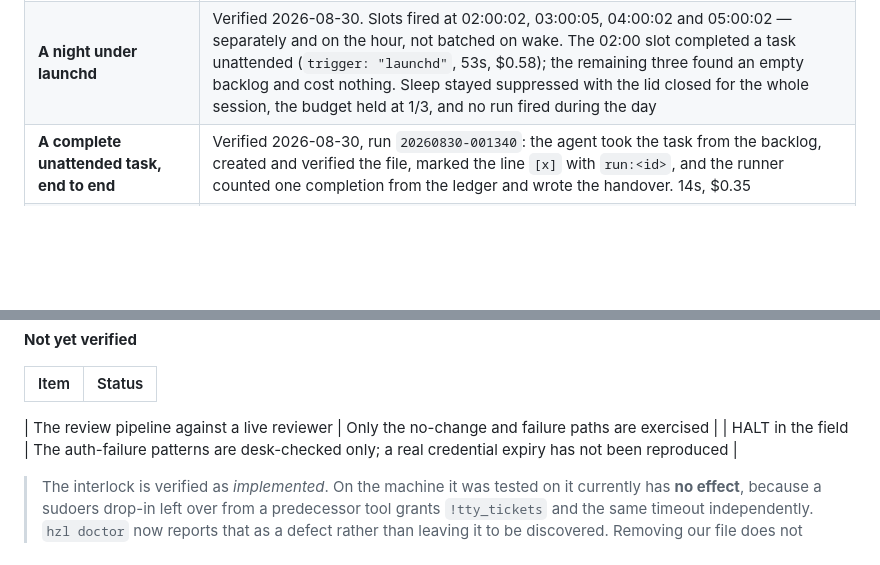
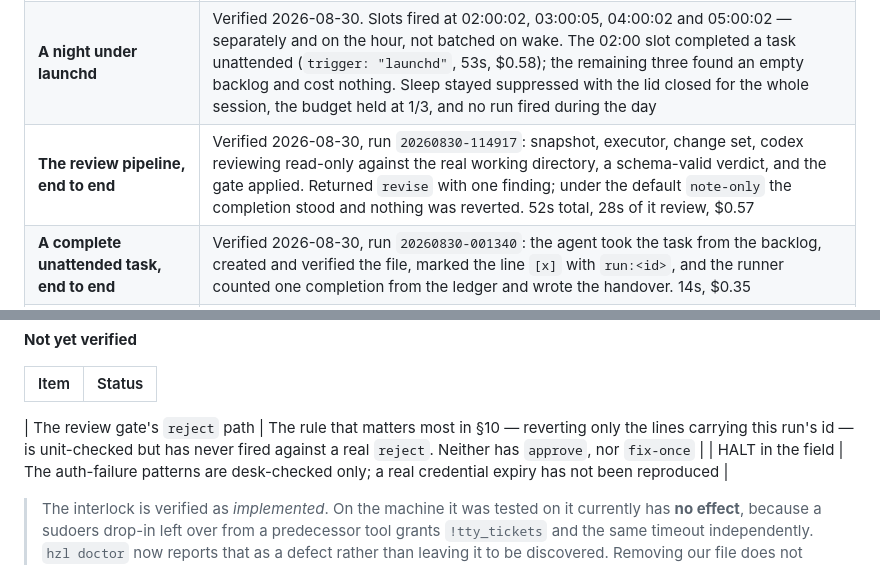
Before and after one commit to smile-0yen/heinzel, a Markdown page: docs/SPEC.md, 2 parts joined by grey strips. Drawn GitHub-style; blank space fills up the shorter version.

Commit message:
Record the review pipeline running end to end
Run 20260830-114917: snapshot, executor, change set, codex reading the real
working directory read-only, a schema-valid verdict, and the gate applied.
Returned revise with one finding; under the default note-only the completion
stood and nothing was reverted.

The finding was substantive rather than decorative. The reviewer observed that
the task required verification and the diff carries no evidence any was done -
which is criterion 3 of the review prompt, applied correctly. Checked by hand:
the script does work in both modes, and the change set really does contain no
test artefact, so the verdict is fair on both counts.

What remains unexercised is the gate's reject path, which is the rule in
section 10 that matters most: reverting only the lines carrying this run's id.
It is unit-checked and has never fired for real. Nor has approve, nor
fix-once.

```diff
--- a/docs/SPEC.md
+++ b/docs/SPEC.md
@@ -517,6 +517,7 @@ Honest as of 2026-08-29.
 |---|---|
 | **Confinement to the working directory** | Verified 2026-08-30 against the generated permission file: a denied credential path is refused, and a write to `/tmp` is refused through both the Write tool and a shell redirect. The first attempt at this **failed** and the design was changed as a result (DESIGN §4.5) |
 | **A night under launchd** | Verified 2026-08-30. Slots fired at 02:00:02, 03:00:05, 04:00:02 and 05:00:02 — separately and on the hour, not batched on wake. The 02:00 slot completed a task unattended (`trigger: "launchd"`, 53s, $0.58); the remaining three found an empty backlog and cost nothing. Sleep stayed suppressed with the lid closed for the whole session, the budget held at 1/3, and no run fired during the day |
+| **The review pipeline, end to end** | Verified 2026-08-30, run `20260830-114917`: snapshot, executor, change set, codex reviewing read-only against the real working directory, a schema-valid verdict, and the gate applied. Returned `revise` with one finding; under the default `note-only` the completion stood and nothing was reverted. 52s total, 28s of it review, $0.57 |
 | **A complete unattended task, end to end** | Verified 2026-08-30, run `20260830-001340`: the agent took the task from the backlog, created and verified the file, marked the line `[x]` with `run:<id>`, and the runner counted one completion from the ledger and wrote the handover. 14s, $0.35 |
 | **Every posture component applies and reads back** | Verified 2026-08-30 once the screen-lock delay was unblocked: screen sharing, wake-on-LAN, idle sleep, sudoers, packet filter and screen lock all move with the posture and all read back as expected |
 | **`travel` blocks inbound traffic** | Verified 2026-08-30: `pfctl` reports `Status: Enabled` with `block drop in all`, and port 5900 becomes unreachable. Screen sharing closes and reopens with the posture |
@@ -538,7 +539,7 @@ Honest as of 2026-08-29.
 | Item | Status |
 |---|---|
 
-| The review pipeline against a live reviewer | Only the no-change and failure paths are exercised |
+| The review gate's `reject` path | The rule that matters most in §10 — reverting only the lines carrying this run's id — is unit-checked but has never fired against a real `reject`. Neither has `approve`, nor `fix-once` |
 | HALT in the field | The auth-failure patterns are desk-checked only; a real credential expiry has not been reproduced |
 
 > The interlock is verified as *implemented*. On the machine it was tested on
```
